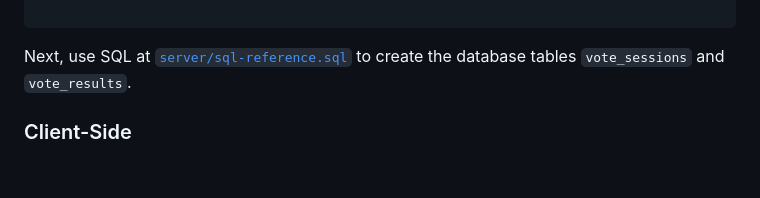
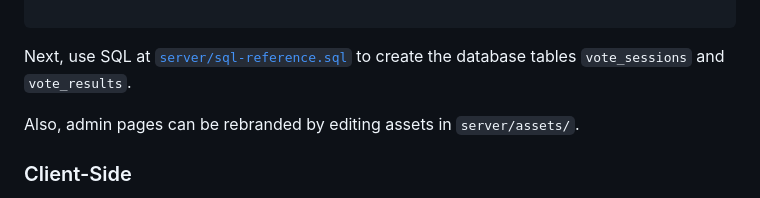
Before and after one commit to ptdriscoll/klrn-ranked-voting-widget, a Markdown page: README.md, the part around the change. GitHub-like rendering; blank space fills up the shorter version.

Commit message:
Add note about rebranding

```diff
--- a/README.md
+++ b/README.md
@@ -85,6 +85,8 @@ ranked-voting-widget/
 
 Next, use SQL at [`server/sql-reference.sql`](server/sql-reference.sql) to create the database tables `vote_sessions` and `vote_results`.
 
+Also, admin pages can be rebranded by editing assets in `server/assets/`.
+
 ### Client-Side
 
 The entries, points ladder and voting periods are injected via JSON in the front end's [`dev/embed.htm`](dev/embed.htm) and the server's source of truth at [`server/includes/config.json`](server/includes/config.json) - make sure the JSON in both files is the same:
```
